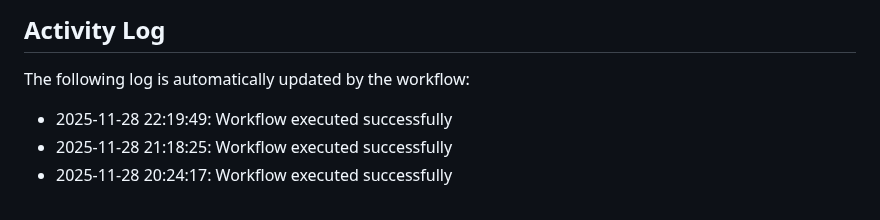
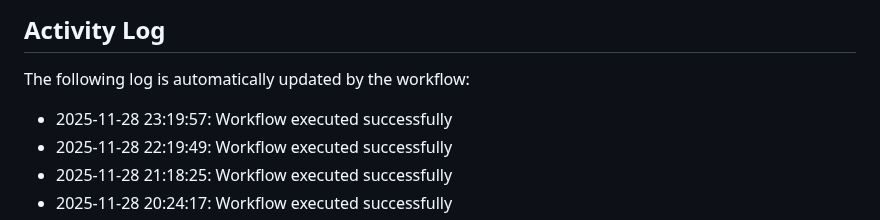
Before and after one commit to Zyuxua/devops-pages-lab, a Markdown page: README.md, the part around the change. Drawn GitHub-style.

Commit message:
Auto-update activity log

```diff
--- a/README.md
+++ b/README.md
@@ -11,6 +11,7 @@ This repository demonstrates CI/CD automation with GitHub Actions and GitHub Pag
 The following log is automatically updated by the workflow:
 
 <!--ACTIVITY_LOG-->
+* 2025-11-28 23:19:57: Workflow executed successfully
 * 2025-11-28 22:19:49: Workflow executed successfully
 * 2025-11-28 21:18:25: Workflow executed successfully
 * 2025-11-28 20:24:17: Workflow executed successfully
```
